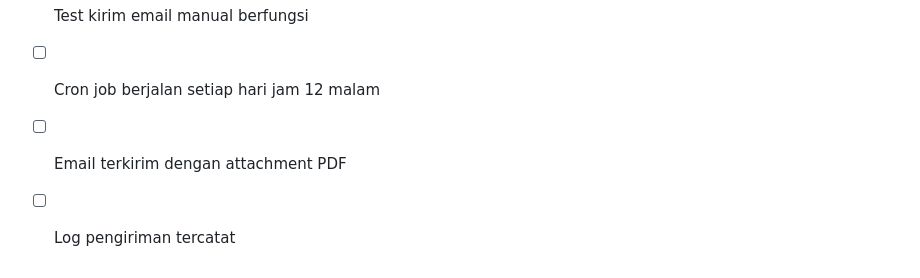
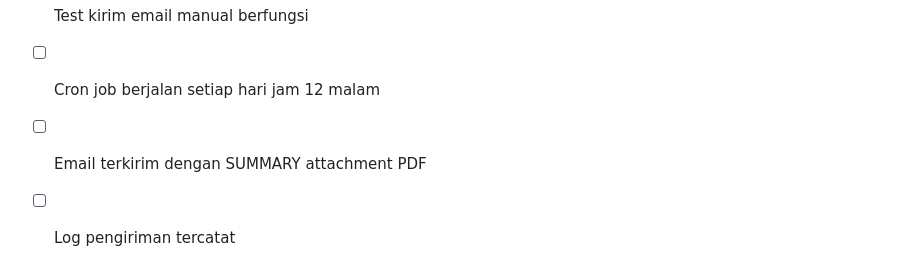
Before and after one commit to tekrabyte/posm, a Markdown page: test_result.md, the part around the change. GitHub-like rendering.

Commit message:
auto-commit for 82f3c3be-beec-4ddb-a02d-aec24af70641

```diff
--- a/test_result.md
+++ b/test_result.md
@@ -291,5 +291,5 @@ php -S 0.0.0.0:3000
 - [ ] Form simpan konfigurasi dengan benar
 - [ ] Test kirim email manual berfungsi
 - [ ] Cron job berjalan setiap hari jam 12 malam
-- [ ] Email terkirim dengan attachment PDF
+- [ ] Email terkirim dengan SUMMARY attachment PDF
 - [ ] Log pengiriman tercatat
```
